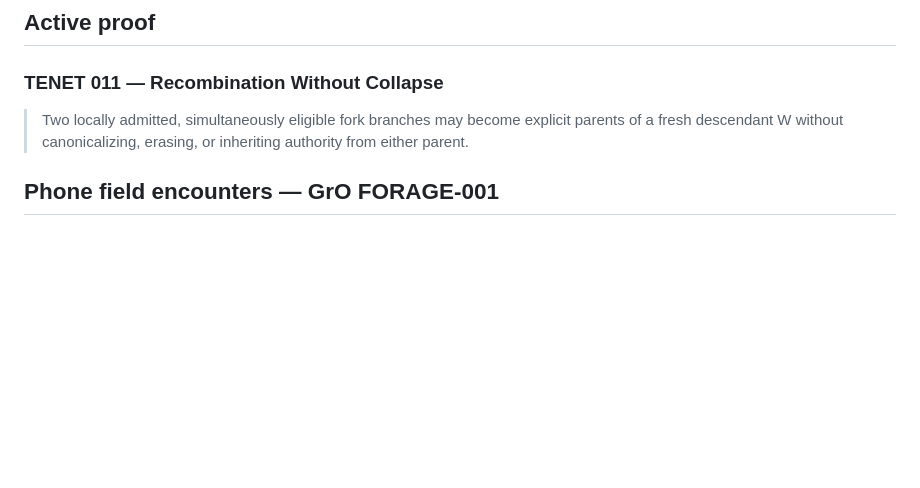
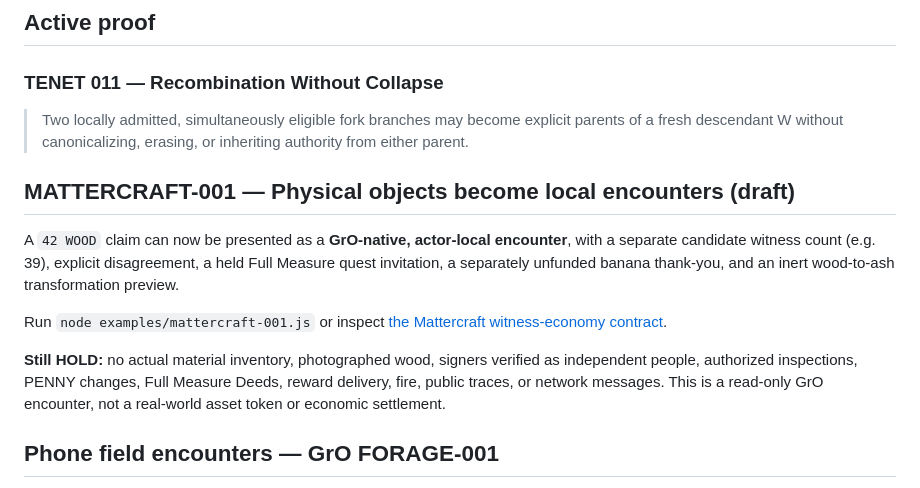
Before and after one commit to the-static-collective/GrO, a Markdown page: README.md, the part around the change. Drawn GitHub-style; blank space fills up the shorter version.

Commit message:
GrO: expose 42 WOOD Mattercraft encounter and explicit no-inventory boundaries

```diff
--- a/README.md
+++ b/README.md
@@ -108,6 +108,14 @@ NEW AFFORDANCE
 
 > Two locally admitted, simultaneously eligible fork branches may become explicit parents of a fresh descendant W without canonicalizing, erasing, or inheriting authority from either parent.
 
+## MATTERCRAFT-001 — Physical objects become local encounters (draft)
+
+A `42 WOOD` claim can now be presented as a **GrO-native, actor-local encounter**, with a separate candidate witness count (e.g. 39), explicit disagreement, a held Full Measure quest invitation, a separately unfunded banana thank-you, and an inert wood-to-ash transformation preview.
+
+Run `node examples/mattercraft-001.js` or inspect [the Mattercraft witness-economy contract](docs/MATTERCRAFT-001-WITNESS-ECONOMY.md).
+
+**Still HOLD:** no actual material inventory, photographed wood, signers verified as independent people, authorized inspections, PENNY changes, Full Measure Deeds, reward delivery, fire, public traces, or network messages. This is a read-only GrO encounter, not a real-world asset token or economic settlement.
+
 ## Phone field encounters — GrO FORAGE-001
 
 The first phone-oriented GrO interface is the
```
